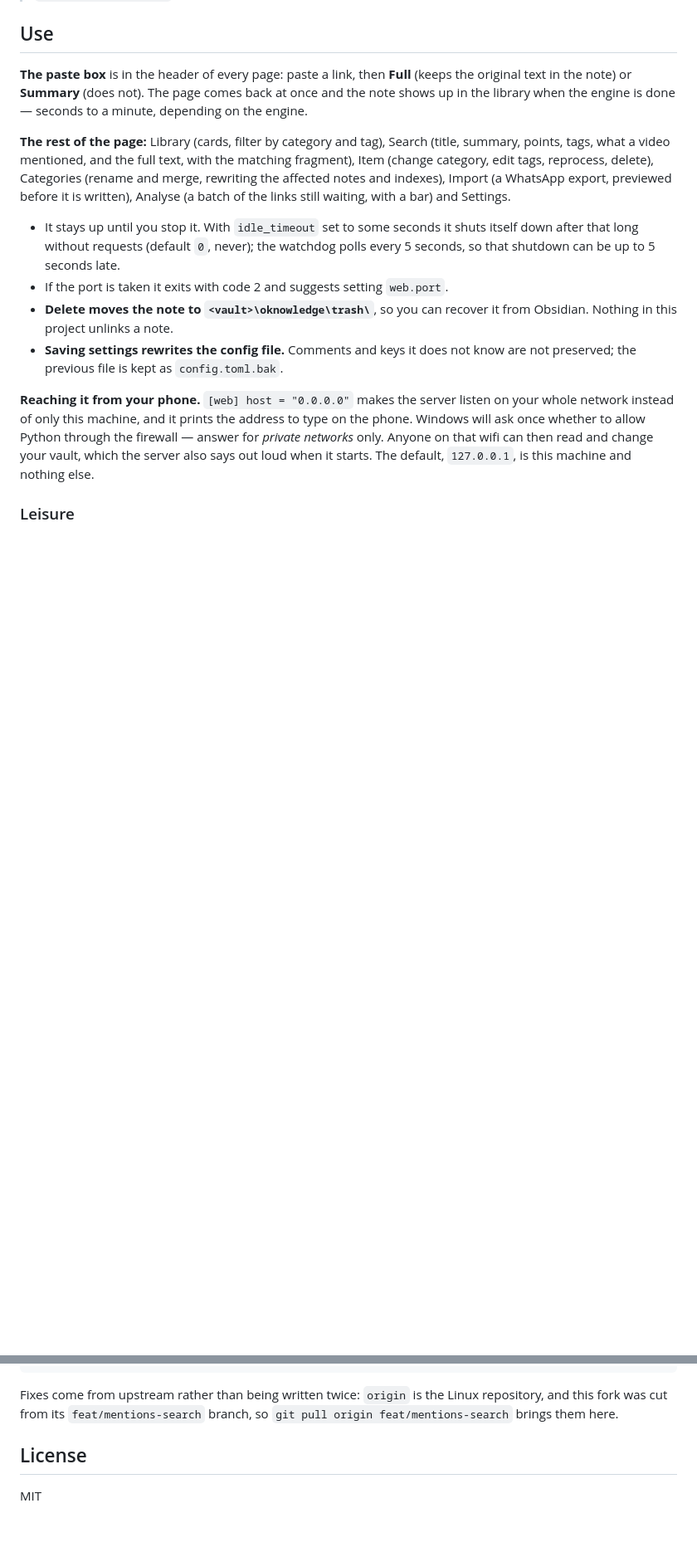
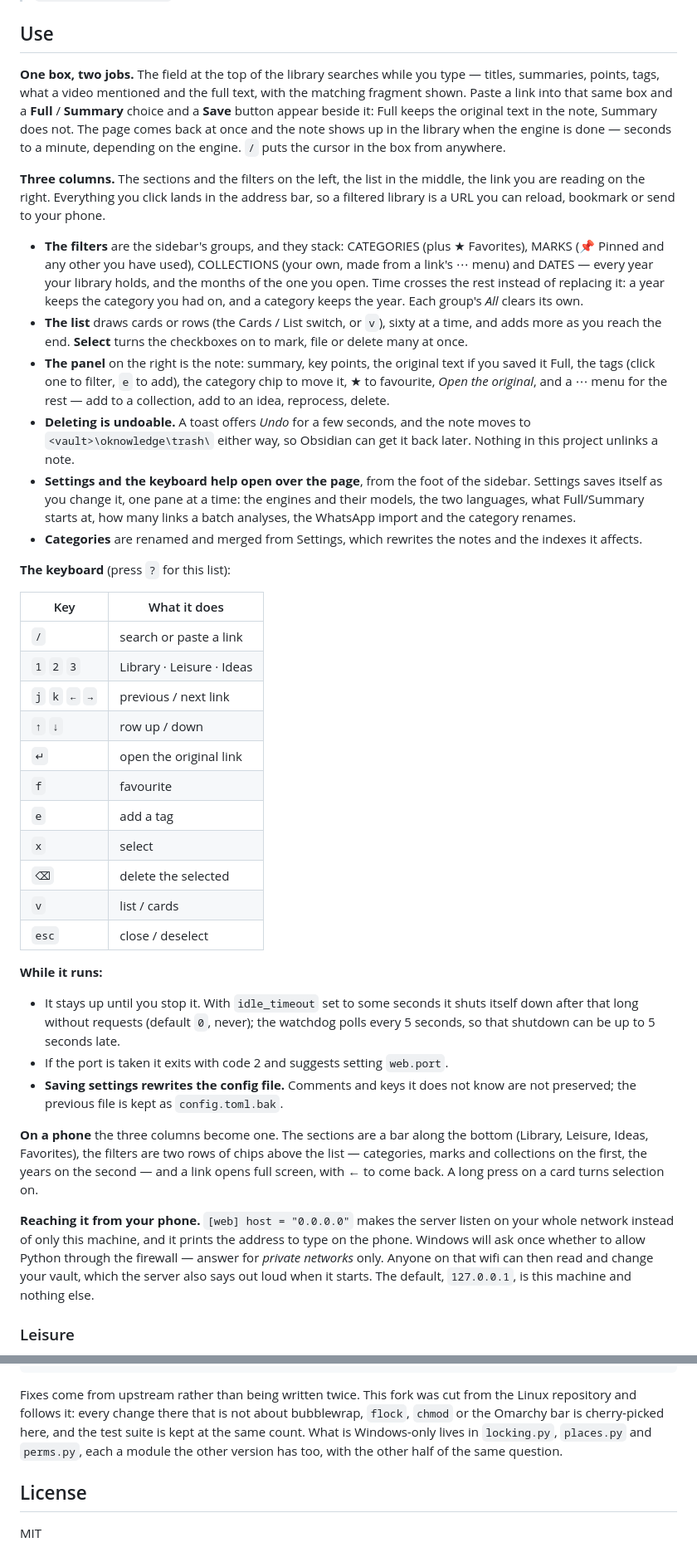
Before and after one commit to FerC10110/oknowledge-win, a Markdown page: README.md, 2 parts joined by grey strips. Shown at 83% size. Drawn GitHub-style; blank space fills up the shorter version.

````diff
--- a/README.md
+++ b/README.md
@@ -105,26 +153,74 @@ idle_timeout = 0                           # seconds without a request before it
 
 ## Use
 
-**The paste box** is in the header of every page: paste a link, then **Full**
-(keeps the original text in the note) or **Summary** (does not). The page comes
-back at once and the note shows up in the library when the engine is done —
-seconds to a minute, depending on the engine.
+**One box, two jobs.** The field at the top of the library searches while you
+type — titles, summaries, points, tags, what a video mentioned and the full
+text, with the matching fragment shown. Paste a link into that same box and a
+**Full** / **Summary** choice and a **Save** button appear beside it: Full
+keeps the original text in the note, Summary does not. The page comes back at
+once and the note shows up in the library when the engine is done — seconds to
+a minute, depending on the engine. `/` puts the cursor in the box from
+anywhere.
 
-**The rest of the page:** Library (cards, filter by category and tag), Search
-(title, summary, points, tags, what a video mentioned, and the full text, with
-the matching fragment), Item (change category, edit tags, reprocess, delete),
-Categories (rename and merge, rewriting the affected notes and indexes),
-Import (a WhatsApp export, previewed before it is written), Analyse (a batch of
-the links still waiting, with a bar) and Settings.
+**Three columns.** The sections and the filters on the left, the list in the
+middle, the link you are reading on the right. Everything you click lands in
+the address bar, so a filtered library is a URL you can reload, bookmark or
+send to your phone.
+
+- **The filters** are the sidebar's groups, and they stack: CATEGORIES (plus
+  ★ Favorites), MARKS (📌 Pinned and any other you have used), COLLECTIONS
+  (your own, made from a link's ⋯ menu) and DATES — every year your library
+  holds, and the months of the one you open. Time crosses the rest instead of
+  replacing it: a year keeps the category you had on, and a category keeps the
+  year. Each group's *All* clears its own.
+- **The list** draws cards or rows (the Cards / List switch, or `v`), sixty at
+  a time, and adds more as you reach the end. **Select** turns the checkboxes
+  on to mark, file or delete many at once.
+- **The panel** on the right is the note: summary, key points, the original
+  text if you saved it Full, the tags (click one to filter, `e` to add), the
+  category chip to move it, ★ to favourite, *Open the original*, and a ⋯ menu
+  for the rest — add to a collection, add to an idea, reprocess, delete.
+- **Deleting is undoable.** A toast offers *Undo* for a few seconds, and the
+  note moves to `<vault>\oknowledge\trash\` either way, so Obsidian can get it
+  back later. Nothing in this project unlinks a note.
+- **Settings and the keyboard help open over the page**, from the foot of the
+  sidebar. Settings saves itself as you change it, one pane at a time: the
+  engines and their models, the two languages, what Full/Summary starts at,
+  how many links a batch analyses, the WhatsApp import and the category
+  renames.
+- **Categories** are renamed and merged from Settings, which rewrites the
+  notes and the indexes it affects.
+
+**The keyboard** (press `?` for this list):
+
+| Key | What it does |
+|---|---|
+| `/` | search or paste a link |
+| `1` `2` `3` | Library · Leisure · Ideas |
+| `j` `k` `←` `→` | previous / next link |
+| `↑` `↓` | row up / down |
+| `↵` | open the original link |
+| `f` | favourite |
+| `e` | add a tag |
+| `x` | select |
+| `⌫` | delete the selected |
+| `v` | list / cards |
+| `esc` | close / deselect |
+
+**While it runs:**
 
 - It stays up until you stop it. With `idle_timeout` set to some seconds it
   shuts itself down after that long without requests (default `0`, never); the
   watchdog polls every 5 seconds, so that shutdown can be up to 5 seconds late.
 - If the port is taken it exits with code 2 and suggests setting `web.port`.
-- **Delete moves the note to `<vault>\oknowledge\trash\`**, so you can recover
-  it from Obsidian. Nothing in this project unlinks a note.
 - **Saving settings rewrites the config file.** Comments and keys it does not
   know are not preserved; the previous file is kept as `config.toml.bak`.
+
+**On a phone** the three columns become one. The sections are a bar along the
+bottom (Library, Leisure, Ideas, Favorites), the filters are two rows of chips
+above the list — categories, marks and collections on the first, the years on
+the second — and a link opens full screen, with ← to come back. A long press
+on a card turns selection on.
 
 **Reaching it from your phone.** `[web] host = "0.0.0.0"` makes the server
 listen on your whole network instead of only this machine, and it prints the
@@ -498,9 +596,12 @@ src/oknowledge/
 docs/            design and plan documents, in Spanish
 ```
 
-Fixes come from upstream rather than being written twice: `origin` is the
-Linux repository, and this fork was cut from its `feat/mentions-search`
-branch, so `git pull origin feat/mentions-search` brings them here.
+Fixes come from upstream rather than being written twice. This fork was cut
+from the Linux repository and follows it: every change there that is not about
+bubblewrap, `flock`, `chmod` or the Omarchy bar is cherry-picked here, and the
+test suite is kept at the same count. What is Windows-only lives in
+`locking.py`, `places.py` and `perms.py`, each a module the other version has
+too, with the other half of the same question.
 
 ## License
 
````
Also changed, not shown: other parts of README.md (+58 -8 lines), preview.png, 1 other file.
